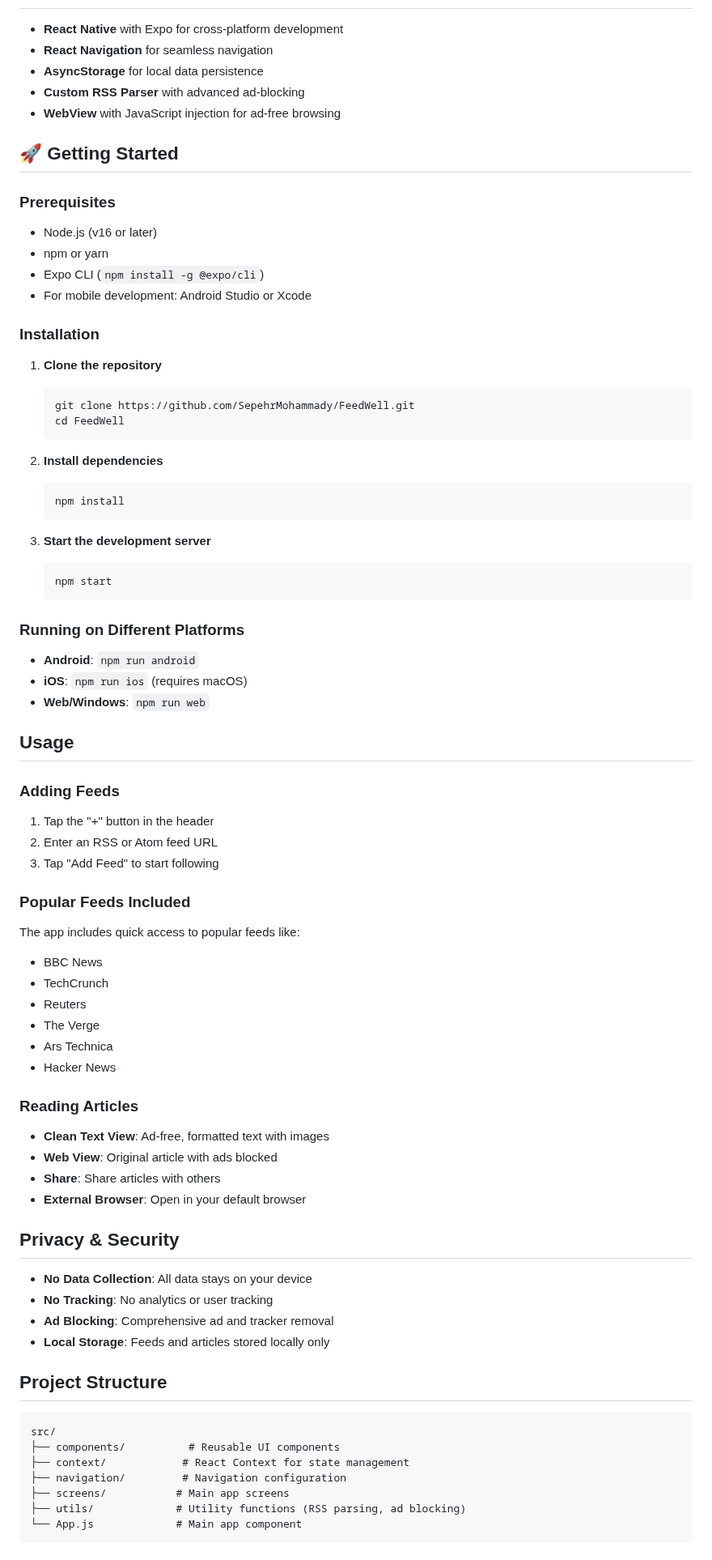
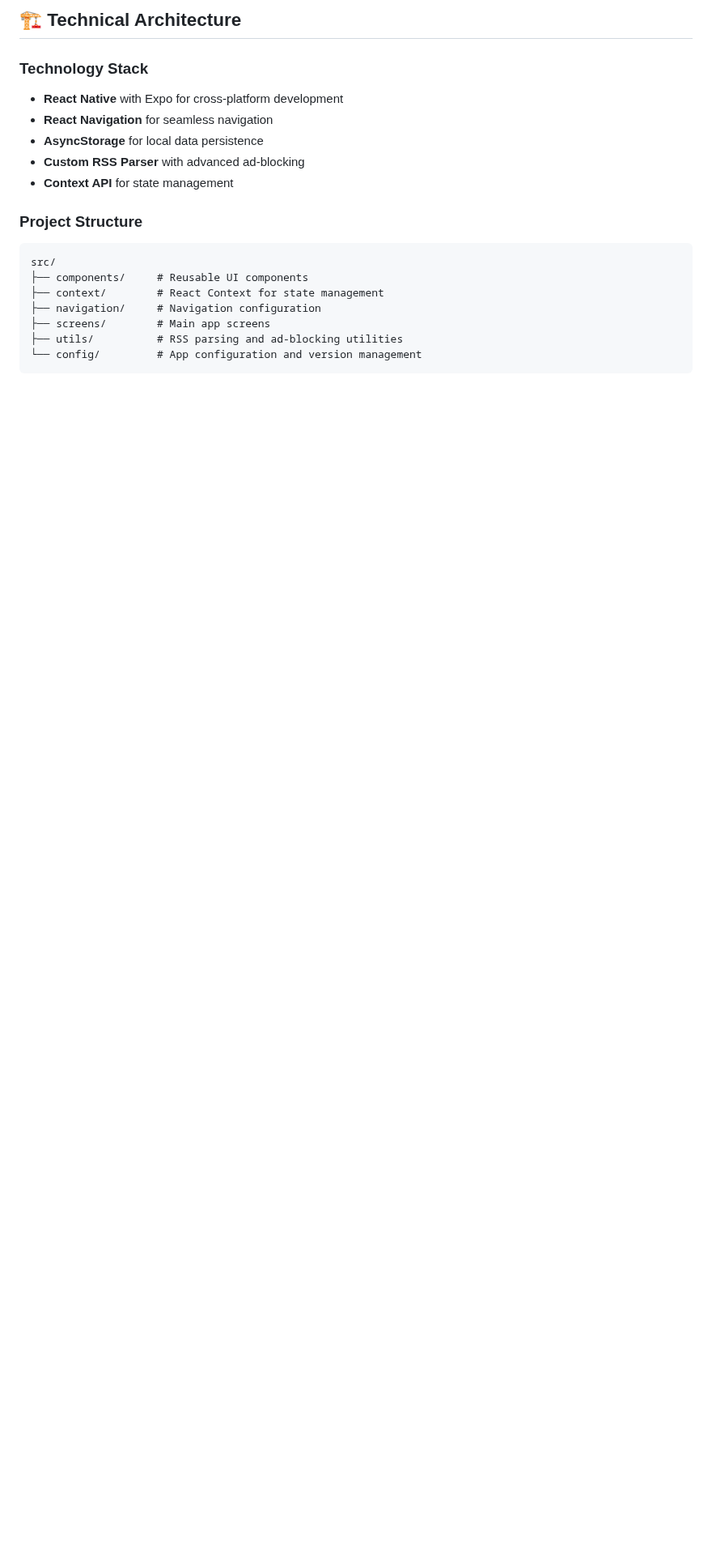
Before and after one commit to SepehrMohammady/FeedWell, a Markdown page: README.md, the part around one of its changes. Shown at 81% size. Drawn GitHub-style; blank space fills up the shorter version.

````diff
--- a/README.md
+++ b/README.md
@@ -19,83 +76,20 @@ FeedWell is a modern, ad-free RSS feed reader built with React Native and Expo.
+## 🏗️ Technical Architecture
+
+### Technology Stack
 - **React Native** with Expo for cross-platform development
 - **React Navigation** for seamless navigation
 - **AsyncStorage** for local data persistence
 - **Custom RSS Parser** with advanced ad-blocking
-- **WebView** with JavaScript injection for ad-free browsing
+- **Context API** for state management
 
-## 🚀 Getting Started
-
-### Prerequisites
-
-- Node.js (v16 or later)
-- npm or yarn
-- Expo CLI (`npm install -g @expo/cli`)
-- For mobile development: Android Studio or Xcode
-
-### Installation
-
-1. **Clone the repository**
-   ```bash
-   git clone https://github.com/SepehrMohammady/FeedWell.git
-   cd FeedWell
-   ```
-
-2. **Install dependencies**
-   ```bash
-   npm install
-   ```
-
-3. **Start the development server**
-   ```bash
-   npm start
-   ```
-
-### Running on Different Platforms
-
-- **Android**: `npm run android`
-- **iOS**: `npm run ios` (requires macOS)
-- **Web/Windows**: `npm run web`
-
-## Usage
-
-### Adding Feeds
-
-1. Tap the "+" button in the header
-2. Enter an RSS or Atom feed URL
-3. Tap "Add Feed" to start following
-
-### Popular Feeds Included
-
-The app includes quick access to popular feeds like:
-- BBC News
-- TechCrunch
-- Reuters
-- The Verge
-- Ars Technica
-- Hacker News
-
-### Reading Articles
-
-- **Clean Text View**: Ad-free, formatted text with images
-- **Web View**: Original article with ads blocked
-- **Share**: Share articles with others
-- **External Browser**: Open in your default browser
-
-## Privacy & Security
-
-- **No Data Collection**: All data stays on your device
-- **No Tracking**: No analytics or user tracking
-- **Ad Blocking**: Comprehensive ad and tracker removal
-- **Local Storage**: Feeds and articles stored locally only
-
-## Project Structure
-
+### Project Structure
 ```
 src/
-├── components/          # Reusable UI components
-├── context/            # React Context for state management
-├── navigation/         # Navigation configuration
-├── screens/           # Main app screens
-├── utils/             # Utility functions (RSS parsing, ad blocking)
-└── App.js             # Main app component
+├── components/     # Reusable UI components
+├── context/        # React Context for state management
+├── navigation/     # Navigation configuration
+├── screens/        # Main app screens
+├── utils/          # RSS parsing and ad-blocking utilities
+└── config/         # App configuration and version management
 ```
 
````
Also changed, not shown: other parts of README.md (+75 -85 lines), docs/VERSION_MANAGEMENT.md (deleted, +0 -133 lines).
